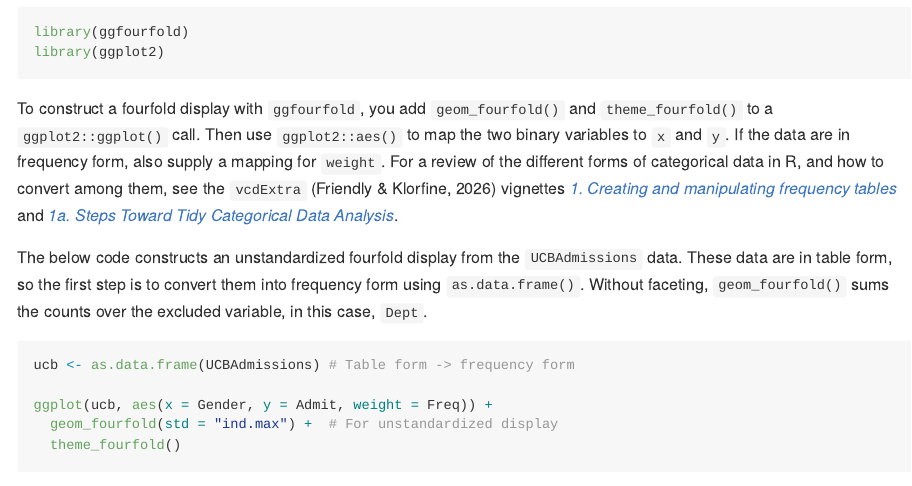
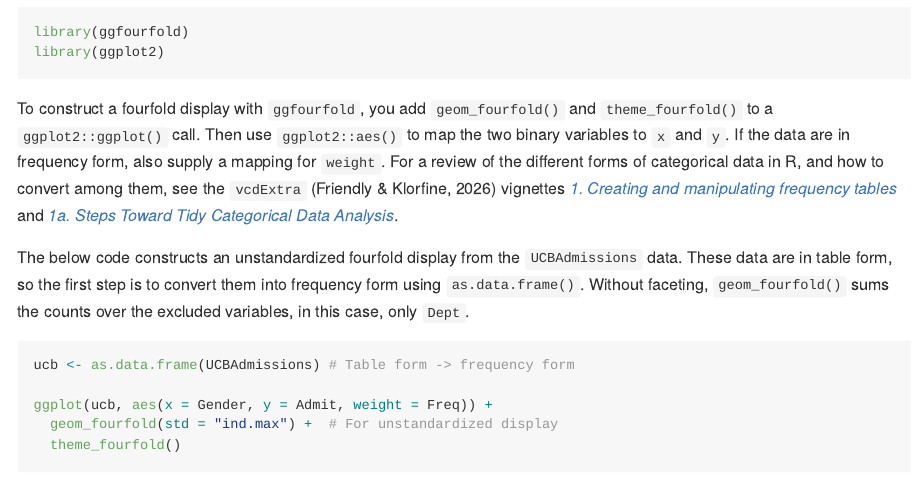
Before and after one commit to gklorfine/ggfourfold, an R Markdown document (README.Rmd): the page in a window 1100 px wide, from 1170 px down. The pictures show the output file README.md that the author committed with the source, drawn offline in the style of GitHub; badge pictures from the web are left out.

Commit message:
Make slight wording change to `README`

````diff
--- a/README.Rmd
+++ b/README.Rmd
@@ -67,7 +67,7 @@ library(ggplot2)
 
 To construct a fourfold display with `ggfourfold`, you add `geom_fourfold()` and `theme_fourfold()` to a `ggplot2::ggplot()` call. Then use `ggplot2::aes()` to map the two binary variables to `x` and `y`. If the data are in frequency form, also supply a mapping for `weight`. For a review of the different forms of categorical data in R, and how to convert among them, see the `vcdExtra` [@vcdExtra:package] vignettes [*1. Creating and manipulating frequency tables*](https://friendly.github.io/vcdExtra/articles/a1-creating.html) and [*1a. Steps Toward Tidy Categorical Data Analysis*](https://friendly.github.io/vcdExtra/articles/a1a-convert-collapse.html).
 
-The below code constructs an unstandardized fourfold display from the `UCBAdmissions` data. These data are in table form, so the first step is to convert them into frequency form using `as.data.frame()`. Without faceting, `geom_fourfold()` sums the counts over the excluded variable, in this case, `Dept`.
+The below code constructs an unstandardized fourfold display from the `UCBAdmissions` data. These data are in table form, so the first step is to convert them into frequency form using `as.data.frame()`. Without faceting, `geom_fourfold()` sums the counts over the excluded variables, in this case, only `Dept`.
 
 ```{r ucb_unstd_noFacet}
 ucb <- as.data.frame(UCBAdmissions) # Table form -> frequency form
````
Also changed, not shown: README.md.
